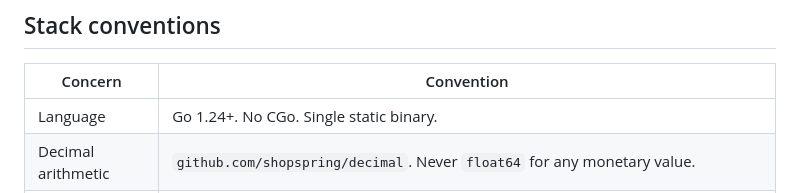
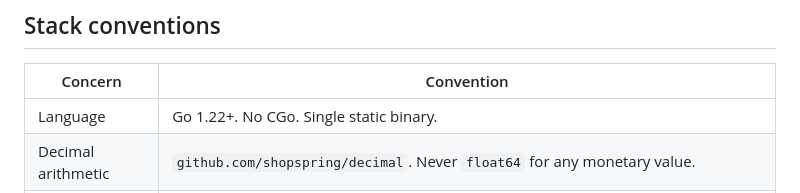
Before and after one commit to humzakhan/fauxbooks, a Markdown page: .agents/engineer.md, the part around the change. GitHub-like rendering.

```diff
--- a/.agents/engineer.md
+++ b/.agents/engineer.md
@@ -48,7 +48,7 @@ small volume.
 
 | Concern | Convention |
 |---|---|
-| Language | Go 1.24+. No CGo. Single static binary. |
+| Language | Go 1.22+. No CGo. Single static binary. |
 | Decimal arithmetic | `github.com/shopspring/decimal`. Never `float64` for any monetary value. |
 | Decimal serialization | Plain decimal text, exactly 9 fractional digits, no thousands separator, no scientific notation. E.g. `100.000000000`. Never `float64` JSON marshalling on a money column. |
 | RNG | `math/rand/v2` (PCG) via the `internal/rng/` wrapper. Never call `math/rand` (v1) or any unseeded source directly. Never use `crypto/rand` in the generation path. |
```
Also changed, not shown: .agents/reviewer.md (+1 -0 lines).
